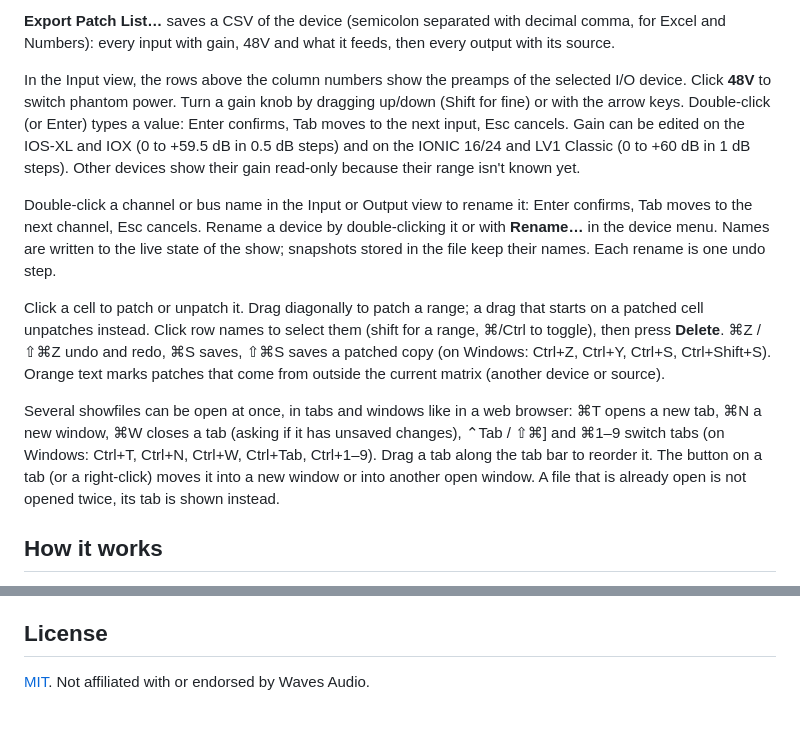
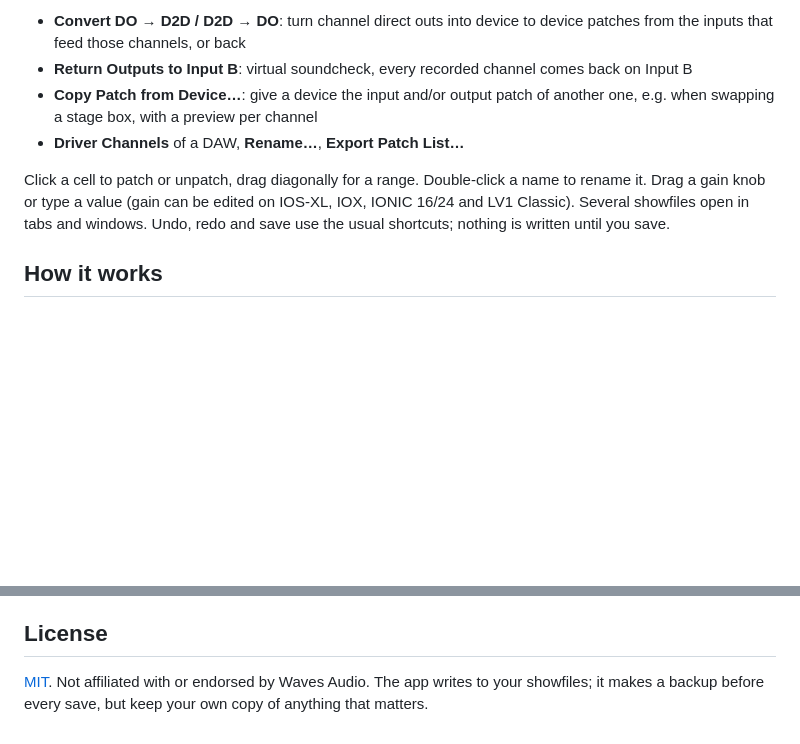
Before and after one commit to willihelm/lv1-offline-patcher, a Markdown page: README.md, 2 parts joined by grey strips. Drawn GitHub-style; blank space fills up the shorter version.

```diff
--- a/README.md
+++ b/README.md
@@ -46,30 +38,15 @@ undo step.
 
-**Export Patch List…** saves a CSV of the device (semicolon separated with decimal comma, for Excel and
-Numbers): every input with gain, 48V and what it feeds, then every output with its source.
+- **Convert DO → D2D / D2D → DO**: turn channel direct outs into device to device patches from the inputs
+  that feed those channels, or back
+- **Return Outputs to Input B**: virtual soundcheck, every recorded channel comes back on Input B
+- **Copy Patch from Device…**: give a device the input and/or output patch of another one, e.g. when
+  swapping a stage box, with a preview per channel
+- **Driver Channels** of a DAW, **Rename…**, **Export Patch List…**
 
-In the Input view, the rows above the column numbers show the preamps of the selected I/O device.
-Click **48V** to switch phantom power. Turn a gain knob by dragging up/down (Shift for fine)
-or with the arrow keys. Double-click (or Enter) types a value: Enter confirms,
-Tab moves to the next input, Esc cancels. Gain can be edited on the IOS-XL and IOX (0 to +59.5 dB
-in 0.5 dB steps) and on the IONIC 16/24 and LV1 Classic (0 to +60 dB in 1 dB steps). Other
-devices show their gain read-only because their range isn't known yet.
-
-Double-click a channel or bus name in the Input or Output view to rename it: Enter confirms, Tab moves to
-the next channel, Esc cancels. Rename a device by double-clicking it or with **Rename…** in the device menu.
-Names are written to the live state of the show; snapshots stored in the file keep
-their names. Each rename is one undo step.
-
-Click a cell to patch or unpatch it. Drag diagonally to patch a range; a drag that starts on a
-patched cell unpatches instead. Click row names to select them (shift for a range, ⌘/Ctrl to
-toggle), then press **Delete**. ⌘Z / ⇧⌘Z undo and redo, ⌘S saves, ⇧⌘S saves a patched copy
-(on Windows: Ctrl+Z, Ctrl+Y, Ctrl+S, Ctrl+Shift+S).
-Orange text marks patches that come from outside the current matrix (another device or source).
-
-Several showfiles can be open at once, in tabs and windows like in a web browser: ⌘T opens a
-new tab, ⌘N a new window, ⌘W closes a tab (asking if it has unsaved changes), ⌃Tab / ⇧⌘] and
-⌘1–9 switch tabs (on Windows: Ctrl+T, Ctrl+N, Ctrl+W, Ctrl+Tab, Ctrl+1–9). Drag a tab along the
-tab bar to reorder it. The button on a tab (or a right-click) moves it into a new window or into
-another open window. A file that is already open is not opened twice, its tab is shown instead.
+Click a cell to patch or unpatch, drag diagonally for a range. Double-click a name to rename it. Drag a
+gain knob or type a value (gain can be edited on IOS-XL, IOX, IONIC 16/24 and LV1 Classic). Several
+showfiles open in tabs and windows. Undo, redo and save use the usual shortcuts; nothing is written until
+you save.
 
 ## How it works
 
@@ -129,4 +106,5 @@ few named channels and patches.
 
 ## License
 
-[MIT](LICENSE). Not affiliated with or endorsed by Waves Audio.
+[MIT](LICENSE). Not affiliated with or endorsed by Waves Audio. The app writes to your showfiles; it makes a
+backup before every save, but keep your own copy of anything that matters.
```
Also changed, not shown: other parts of README.md (+28 -36 lines), docs/screenshot.png, docs/stagebox.png (added).
